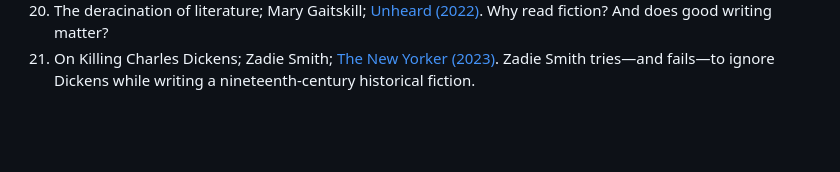
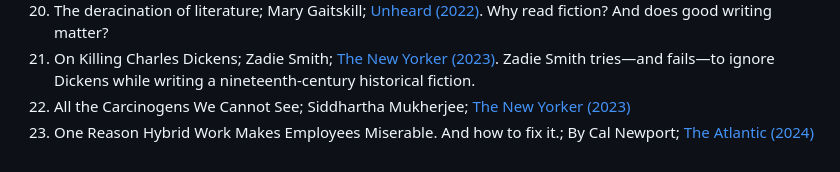
Before and after one commit to arghyadutta/resources, a Markdown page: well-written-articles.md, the part around the change. GitHub-like rendering; blank space fills up the shorter version.

Commit message:
Last updated on 2024-03-06 11:11:02

```diff
--- a/well-written-articles.md
+++ b/well-written-articles.md
@@ -23,3 +23,5 @@ I curated this list without a specific theme. I find these essays well-written,
 19. America Is Not Ready for Omicron; Ed Yong; [The Atlantic (2021)](https://www.theatlantic.com/health/archive/2021/12/america-omicron-variant-surge-booster/621027/). Ed Yong shows once again that one can write a good essay only when one deeply cares about the topic.
 20. The deracination of literature; Mary Gaitskill; [Unheard (2022)](https://unherd.com/2022/06/the-death-of-literature/). Why read fiction? And does good writing matter?
 21. On Killing Charles Dickens; Zadie Smith; [The New Yorker (2023)](https://www.newyorker.com/magazine/2023/07/10/on-killing-charles-dickens). Zadie Smith tries—and fails—to ignore Dickens while writing a nineteenth-century historical fiction.
+22. All the Carcinogens We Cannot See; Siddhartha Mukherjee; [The New Yorker (2023)](https://www.newyorker.com/magazine/2023/12/18/all-the-carcinogens-we-cannot-see)
+23. One Reason Hybrid Work Makes Employees Miserable. And how to fix it.; By Cal Newport; [The Atlantic (2024)](https://www.theatlantic.com/ideas/archive/2024/02/hybrid-work-attention-productivity/677598/)
```
